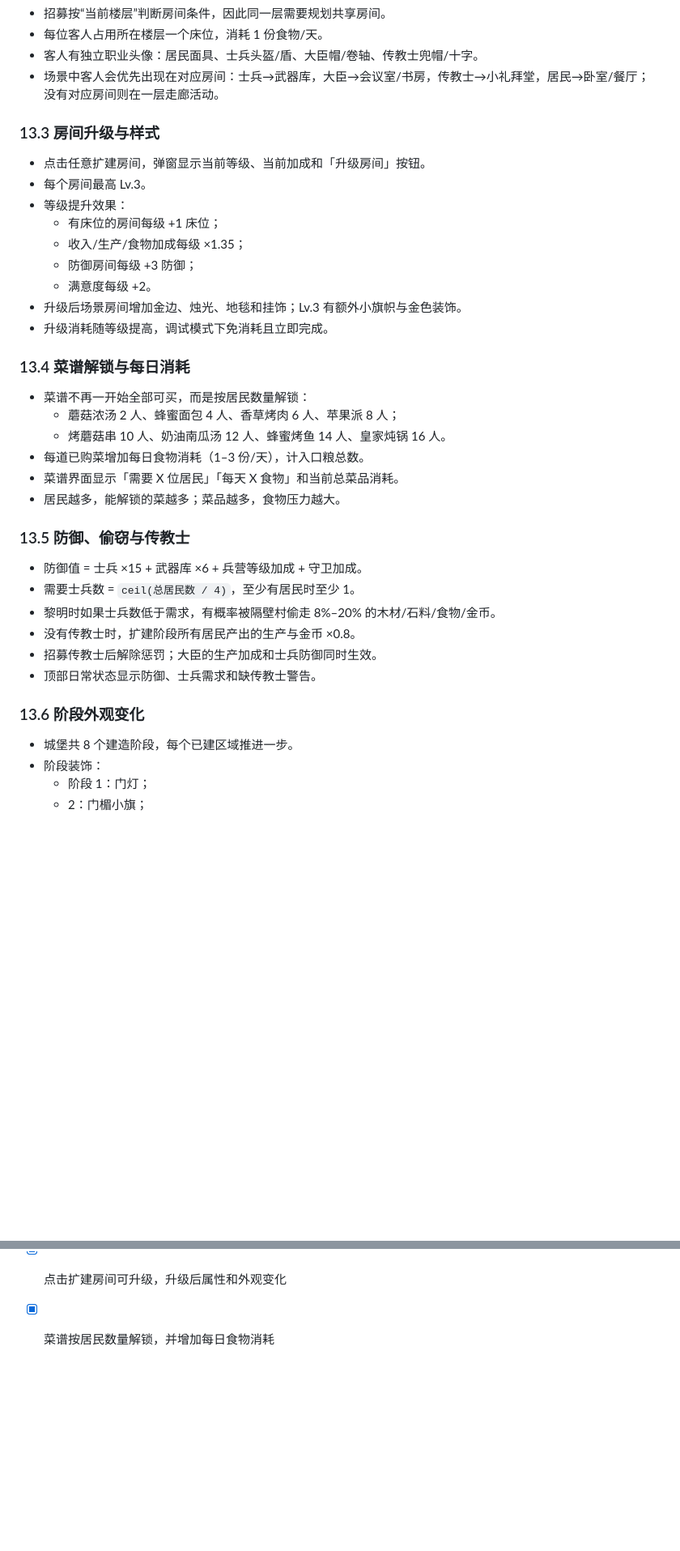
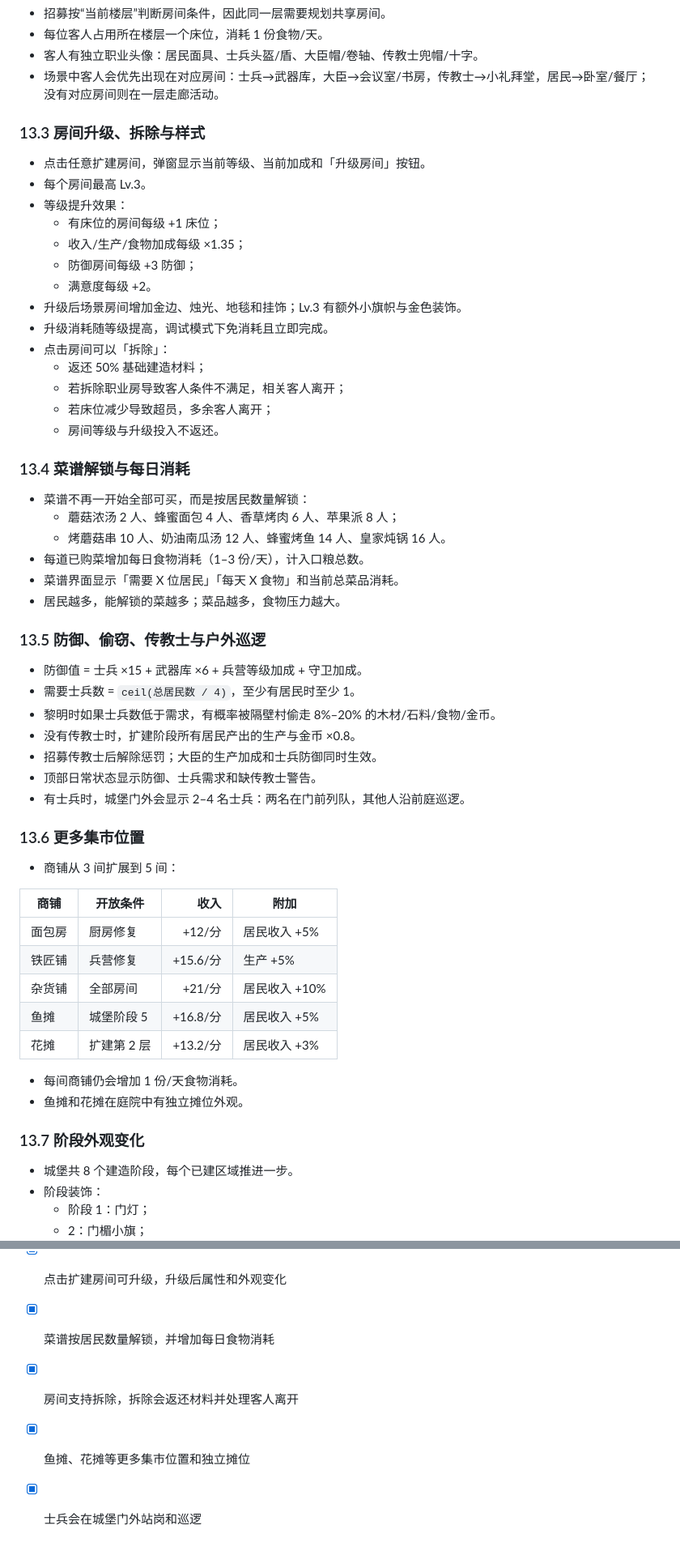
Before and after one commit to gigige1999/midagetown, a Markdown page: 游戏设计文档.md, 2 parts joined by grey strips. Shown at 81% size. Drawn GitHub-style; blank space fills up the shorter version.

```diff
--- a/游戏设计文档.md
+++ b/游戏设计文档.md
@@ -437,7 +437,7 @@ v5 解决“扩建层每层一样、房间循环、居民没有存在感”的
 - 客人有独立职业头像：居民面具、士兵头盔/盾、大臣帽/卷轴、传教士兜帽/十字。
 - 场景中客人会优先出现在对应房间：士兵→武器库，大臣→会议室/书房，传教士→小礼拜堂，居民→卧室/餐厅；没有对应房间则在一层走廊活动。
 
-### 13.3 房间升级与样式
+### 13.3 房间升级、拆除与样式
 
 - 点击任意扩建房间，弹窗显示当前等级、当前加成和「升级房间」按钮。
 - 每个房间最高 Lv.3。
@@ -448,6 +448,11 @@ v5 解决“扩建层每层一样、房间循环、居民没有存在感”的
   - 满意度每级 +2。
 - 升级后场景房间增加金边、烛光、地毯和挂饰；Lv.3 有额外小旗帜与金色装饰。
 - 升级消耗随等级提高，调试模式下免消耗且立即完成。
+- 点击房间可以「拆除」：
+  - 返还 50% 基础建造材料；
+  - 若拆除职业房导致客人条件不满足，相关客人离开；
+  - 若床位减少导致超员，多余客人离开；
+  - 房间等级与升级投入不返还。
 
 ### 13.4 菜谱解锁与每日消耗
 
@@ -458,7 +463,7 @@ v5 解决“扩建层每层一样、房间循环、居民没有存在感”的
 - 菜谱界面显示「需要 X 位居民」「每天 X 食物」和当前总菜品消耗。
 - 居民越多，能解锁的菜越多；菜品越多，食物压力越大。
 
-### 13.5 防御、偷窃与传教士
+### 13.5 防御、偷窃、传教士与户外巡逻
 
 - 防御值 = 士兵 ×15 + 武器库 ×6 + 兵营等级加成 + 守卫加成。
 - 需要士兵数 = `ceil(总居民数 / 4)`，至少有居民时至少 1。
@@ -466,8 +471,24 @@ v5 解决“扩建层每层一样、房间循环、居民没有存在感”的
 - 没有传教士时，扩建阶段所有居民产出的生产与金币 ×0.8。
 - 招募传教士后解除惩罚；大臣的生产加成和士兵防御同时生效。
 - 顶部日常状态显示防御、士兵需求和缺传教士警告。
+- 有士兵时，城堡门外会显示 2–4 名士兵：两名在门前列队，其他人沿前庭巡逻。
 
-### 13.6 阶段外观变化
+### 13.6 更多集市位置
+
+- 商铺从 3 间扩展到 5 间：
+
+| 商铺 | 开放条件 | 收入 | 附加 |
+|---|---|---:|---|
+| 面包房 | 厨房修复 | +12/分 | 居民收入 +5% |
+| 铁匠铺 | 兵营修复 | +15.6/分 | 生产 +5% |
+| 杂货铺 | 全部房间 | +21/分 | 居民收入 +10% |
+| 鱼摊 | 城堡阶段 5 | +16.8/分 | 居民收入 +5% |
+| 花摊 | 扩建第 2 层 | +13.2/分 | 居民收入 +3% |
+
+- 每间商铺仍会增加 1 份/天食物消耗。
+- 鱼摊和花摊在庭院中有独立摊位外观。
+
+### 13.7 阶段外观变化
 
 - 城堡共 8 个建造阶段，每个已建区域推进一步。
 - 阶段装饰：
@@ -549,3 +570,6 @@ v5 解决“扩建层每层一样、房间循环、居民没有存在感”的
 - [x] 四类客人有专属角色房与招募条件
 - [x] 点击扩建房间可升级，升级后属性和外观变化
 - [x] 菜谱按居民数量解锁，并增加每日食物消耗
+- [x] 房间支持拆除，拆除会返还材料并处理客人离开
+- [x] 鱼摊、花摊等更多集市位置和独立摊位
+- [x] 士兵会在城堡门外站岗和巡逻
```
Also changed, not shown: other parts of 游戏设计文档.md (+4 -4 lines), README.md (+14 -3 lines), preview.png, 4 other files.
